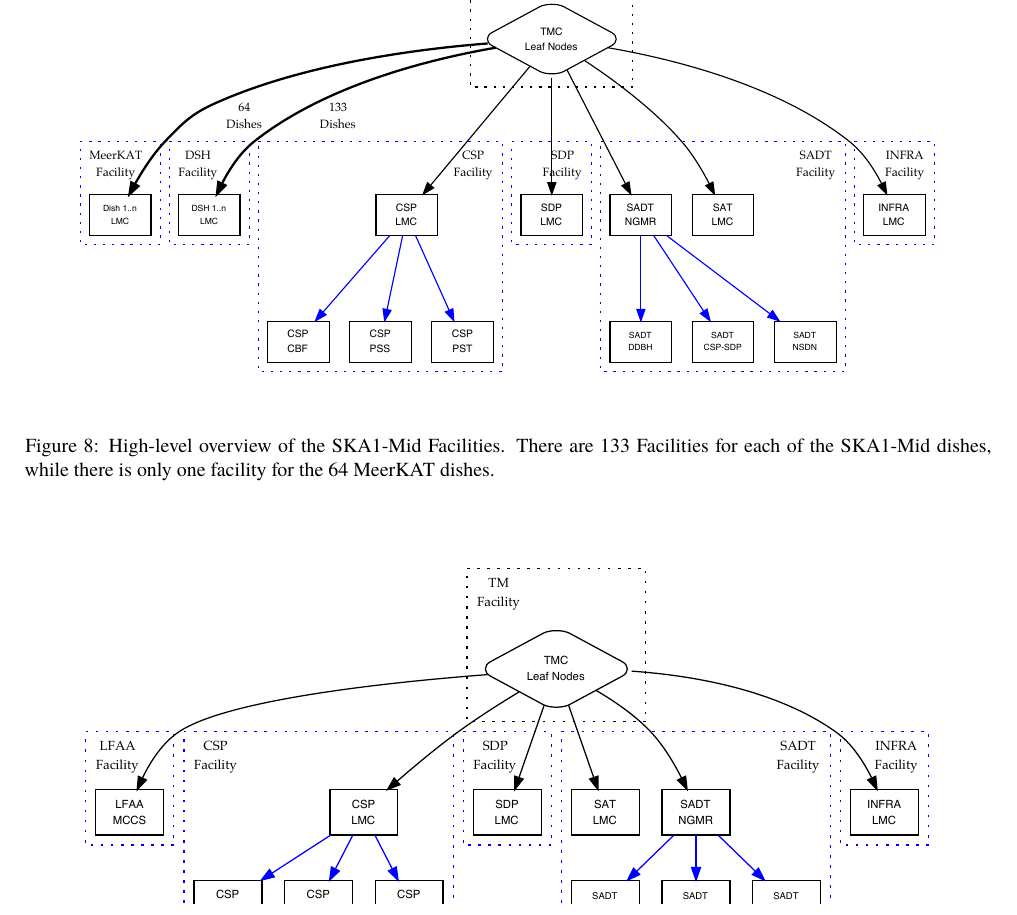
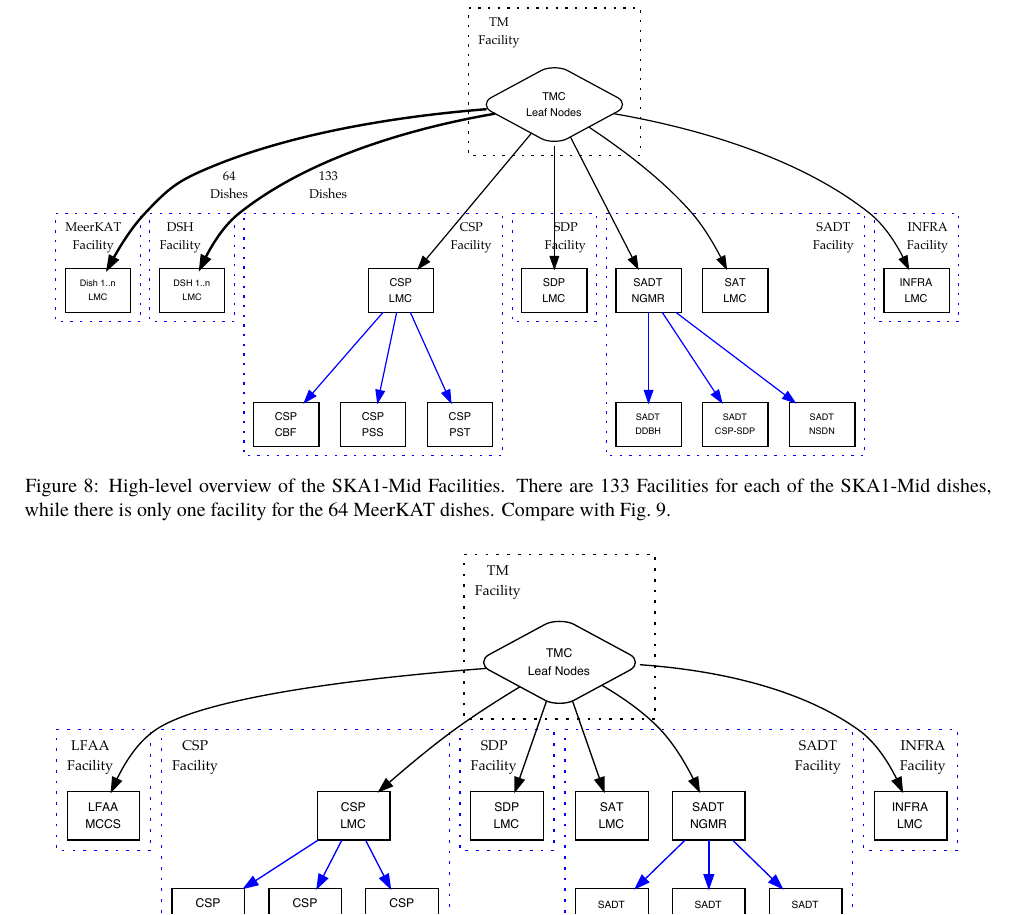
Before and after one commit to juandesant/ska-status-paper-icalepcs2017, a LaTeX document (FRAPL01.tex): part of page 6 of 7, cut at the place of the change. Compiled offline with XeLaTeX; a missing font is replaced by an installed copy or a similar font.

Commit message:
Fixed figures #9 and #10.

```diff
--- a/FRAPL01.tex
+++ b/FRAPL01.tex
@@ -258,8 +258,8 @@
 
 \begin{figure*}[!tb]
   \centering
-    \includegraphics[width=\textwidth]{FRAPL01f8}
-  \caption{High-level overview of the SKA1-Mid Facilities. There are 133 Facilities for each of the SKA1-Mid dishes, while there is only one facility for the 64 MeerKAT dishes.}
+    \includegraphics[width=.95\textwidth]{FRAPL01f8}
+  \caption{High-level overview of the SKA1-Mid Facilities. There are 133 Facilities for each of the SKA1-Mid dishes, while there is only one facility for the 64 MeerKAT dishes. Compare with Fig.~\ref{fig:ControlHierarchyLow}.}
   \label{fig:ControlHierarchyMid}
 \end{figure*}
 
```
Also changed, not shown: FRAPL01f8.pdf, FRAPL01f9.pdf, FRAPL01.tex (4 more changed lines).
